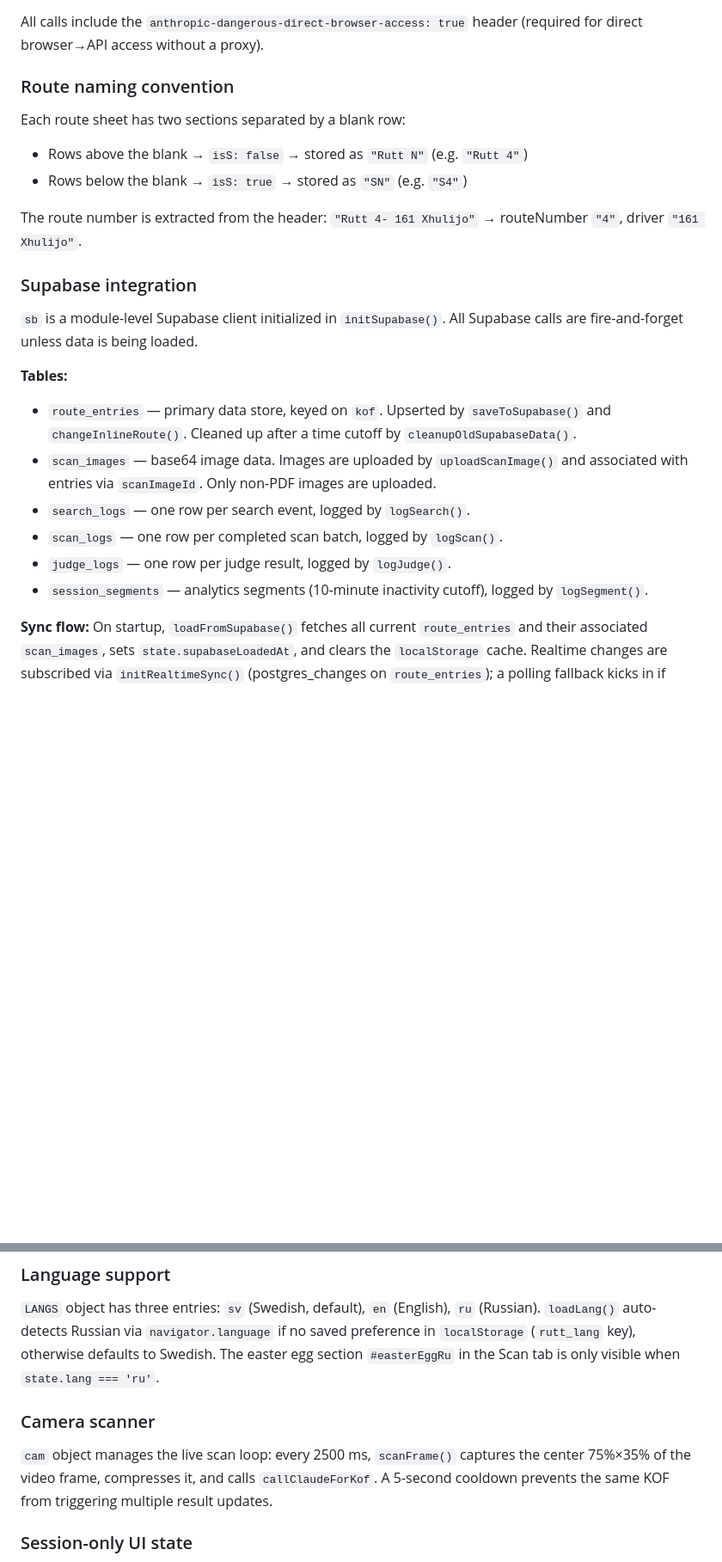
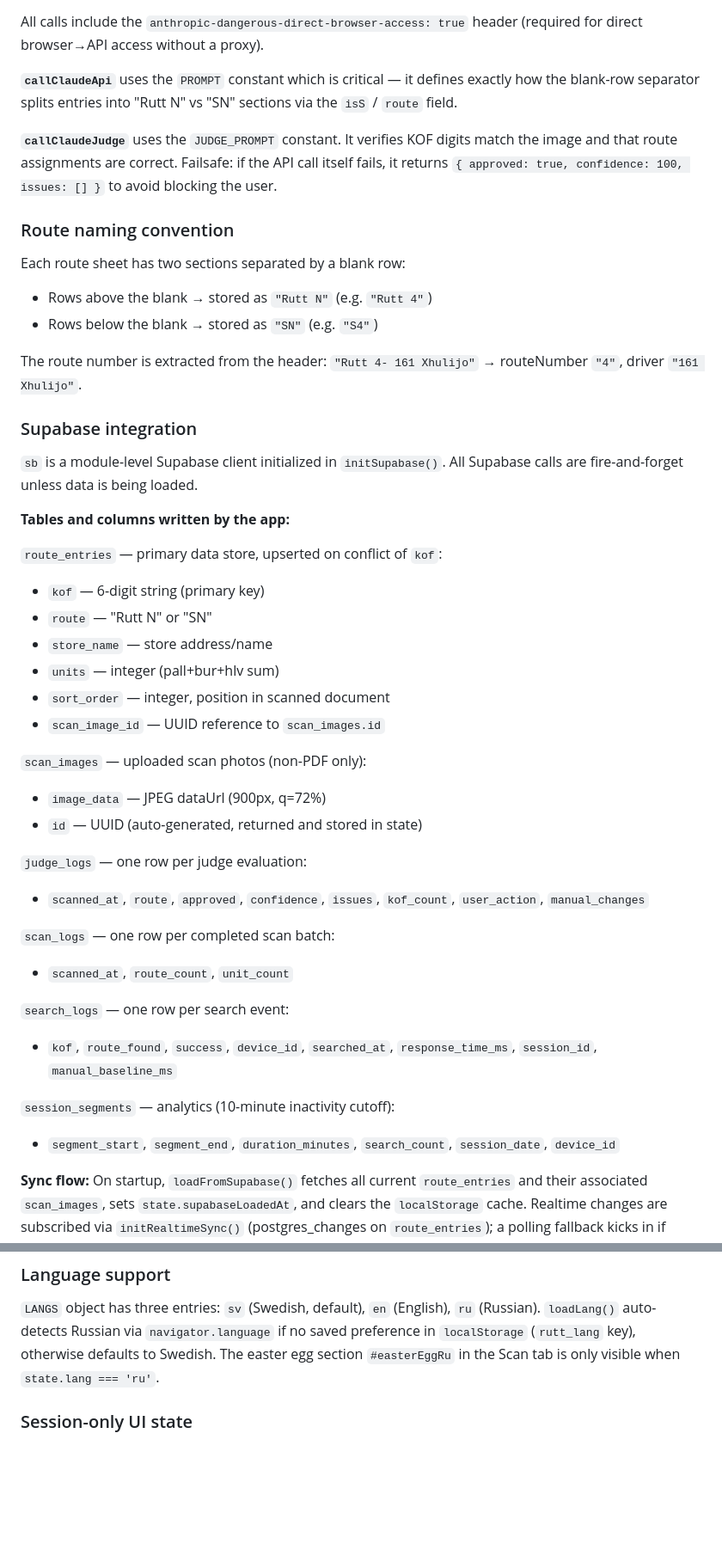
Before and after one commit to luckepucke6/rutt-scanner-kylfrys, a Markdown page: CLAUDE.md, 2 parts joined by grey strips. Shown at 86% size. Drawn GitHub-style; blank space fills up the shorter version.

```diff
--- a/CLAUDE.md
+++ b/CLAUDE.md
@@ -66,11 +121,15 @@ Four distinct calls to `https://api.anthropic.com/v1/messages` using `claude-son
 
 All calls include the `anthropic-dangerous-direct-browser-access: true` header (required for direct browser→API access without a proxy).
+
+**`callClaudeApi`** uses the `PROMPT` constant which is critical — it defines exactly how the blank-row separator splits entries into "Rutt N" vs "SN" sections via the `isS` / `route` field.
+
+**`callClaudeJudge`** uses the `JUDGE_PROMPT` constant. It verifies KOF digits match the image and that route assignments are correct. Failsafe: if the API call itself fails, it returns `{ approved: true, confidence: 100, issues: [] }` to avoid blocking the user.
 
 ### Route naming convention
 
 Each route sheet has two sections separated by a blank row:
-- Rows above the blank → `isS: false` → stored as `"Rutt N"` (e.g. `"Rutt 4"`)
-- Rows below the blank → `isS: true` → stored as `"SN"` (e.g. `"S4"`)
+- Rows above the blank → stored as `"Rutt N"` (e.g. `"Rutt 4"`)
+- Rows below the blank → stored as `"SN"` (e.g. `"S4"`)
 
 The route number is extracted from the header: `"Rutt 4- 161 Xhulijo"` → routeNumber `"4"`, driver `"161 Xhulijo"`.
 
@@ -78,13 +137,31 @@ The route number is extracted from the header: `"Rutt 4- 161 Xhulijo"` → route
 
 `sb` is a module-level Supabase client initialized in `initSupabase()`. All Supabase calls are fire-and-forget unless data is being loaded.
 
-**Tables:**
-- `route_entries` — primary data store, keyed on `kof`. Upserted by `saveToSupabase()` and `changeInlineRoute()`. Cleaned up after a time cutoff by `cleanupOldSupabaseData()`.
-- `scan_images` — base64 image data. Images are uploaded by `uploadScanImage()` and associated with entries via `scanImageId`. Only non-PDF images are uploaded.
-- `search_logs` — one row per search event, logged by `logSearch()`.
-- `scan_logs` — one row per completed scan batch, logged by `logScan()`.
-- `judge_logs` — one row per judge result, logged by `logJudge()`.
-- `session_segments` — analytics segments (10-minute inactivity cutoff), logged by `logSegment()`.
+**Tables and columns written by the app:**
+
+`route_entries` — primary data store, upserted on conflict of `kof`:
+- `kof` — 6-digit string (primary key)
+- `route` — "Rutt N" or "SN"
+- `store_name` — store address/name
+- `units` — integer (pall+bur+hlv sum)
+- `sort_order` — integer, position in scanned document
+- `scan_image_id` — UUID reference to `scan_images.id`
+
+`scan_images` — uploaded scan photos (non-PDF only):
+- `image_data` — JPEG dataUrl (900px, q=72%)
+- `id` — UUID (auto-generated, returned and stored in state)
+
+`judge_logs` — one row per judge evaluation:
+- `scanned_at`, `route`, `approved`, `confidence`, `issues`, `kof_count`, `user_action`, `manual_changes`
+
+`scan_logs` — one row per completed scan batch:
+- `scanned_at`, `route_count`, `unit_count`
+
+`search_logs` — one row per search event:
+- `kof`, `route_found`, `success`, `device_id`, `searched_at`, `response_time_ms`, `session_id`, `manual_baseline_ms`
+
+`session_segments` — analytics (10-minute inactivity cutoff):
+- `segment_start`, `segment_end`, `duration_minutes`, `search_count`, `session_date`, `device_id`
 
 **Sync flow:** On startup, `loadFromSupabase()` fetches all current `route_entries` and their associated `scan_images`, sets `state.supabaseLoadedAt`, and clears the `localStorage` cache. Realtime changes are subscribed via `initRealtimeSync()` (postgres_changes on `route_entries`); a polling fallback kicks in if realtime is unavailable. Remote changes trigger `onRemoteChange()` which debounces a full reload.
 
@@ -93,10 +170,6 @@ Each device gets a stable UUID stored under `rutt_device_id` in `localStorage`.
 ### Language support
 
 `LANGS` object has three entries: `sv` (Swedish, default), `en` (English), `ru` (Russian). `loadLang()` auto-detects Russian via `navigator.language` if no saved preference in `localStorage` (`rutt_lang` key), otherwise defaults to Swedish. The easter egg section `#easterEggRu` in the Scan tab is only visible when `state.lang === 'ru'`.
-
-### Camera scanner
-
-`cam` object manages the live scan loop: every 2500 ms, `scanFrame()` captures the center 75%×35% of the video frame, compresses it, and calls `callClaudeForKof`. A 5-second cooldown prevents the same KOF from triggering multiple result updates.
 
 ### Session-only UI state
 
```
Also changed, not shown: other parts of CLAUDE.md (+66 -11 lines).
